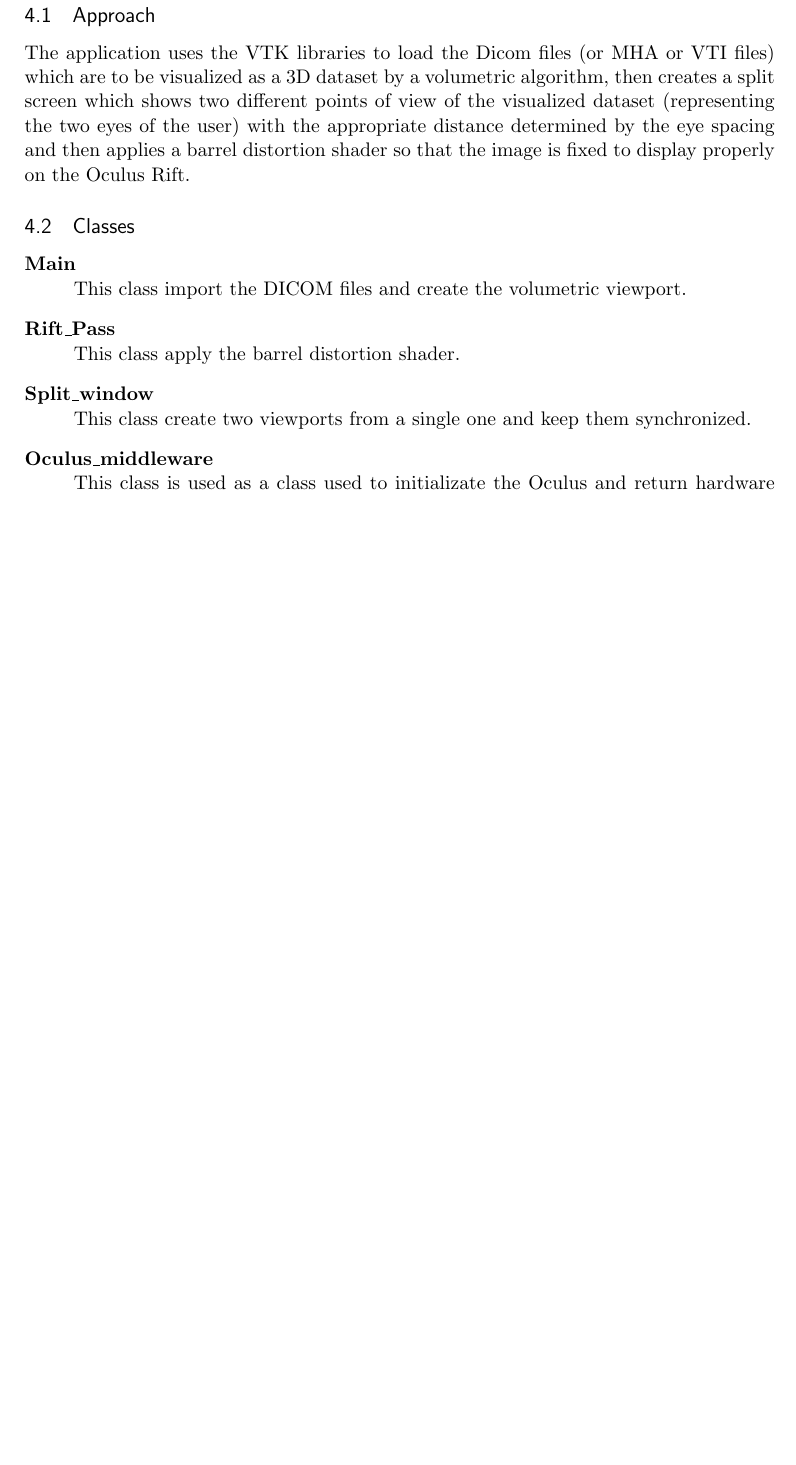
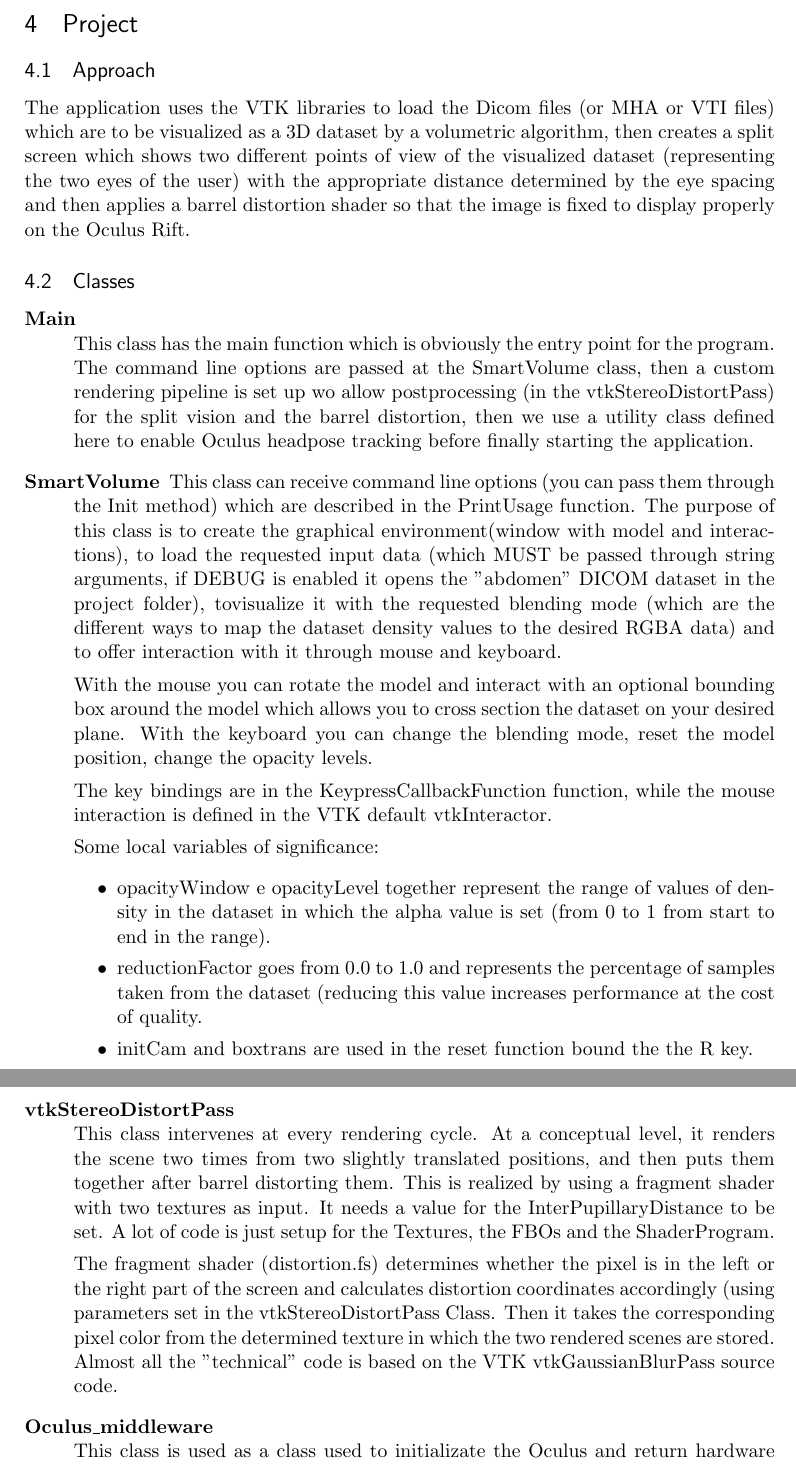
Before and after one commit to godimarcovr/godimarcovr.github.io, a LaTeX document (tesi.tex): part of page 5 of 8 before the commit and two parts of pages 5 and 6 of 9 after it, the two joined at a grey line, cut at the place of the change, the shorter picture padded with empty space. Compiled offline with pdfLaTeX.

Commit message:
Spiegate meglio le classi a livello concettuale, TODO per cesco rift_middleware

```diff
--- a/tesi.tex
+++ b/tesi.tex
@@ -177,13 +177,30 @@ The application uses the VTK libraries to load the Dicom files (or MHA or VTI fi
 \begin{description}
 
 \item[Main] \hfill \\
-  This class import the DICOM files and create the volumetric viewport.
-   \item[Rift\_Pass] \hfill \\
-  This class apply the barrel distortion shader.
-  \item[Split\_window] \hfill \\
-  This class create two viewports from a single one and keep them synchronized.
-  \item[Oculus\_middleware] \hfill \\
-  This class is used as a class used to initializate the Oculus and return hardware related information such as the head pose and textures size.
+This class has the main function which is obviously the entry point for the program. The command line options are passed at the SmartVolume class, then a custom rendering pipeline is set up wo allow postprocessing (in the vtkStereoDistortPass) for the split vision and the barrel distortion, then we use a utility class defined here to enable Oculus headpose tracking before finally starting the application.
+
+\item [SmartVolume]
+This class can receive command line options (you can pass them through the Init method) which are described in the PrintUsage function. The purpose of this class is to create the graphical environment(window with model and interactions), to load the requested input data (which MUST be passed through string arguments, if DEBUG is enabled it opens the "abdomen" DICOM dataset in the project folder), tovisualize it with the requested blending mode (which are the different ways to map the dataset density values to the desired RGBA data) and to offer interaction with it through mouse and keyboard.
+
+With the mouse you can rotate the model and interact with an optional bounding box around the model which allows you to cross section the dataset on your desired plane.
+With the keyboard you can change the blending mode, reset the model position, change the opacity levels.
+
+The key bindings are in the KeypressCallbackFunction function, while the mouse interaction is defined in the VTK default  vtkInteractor.
+
+Some local variables of significance:
+\begin{itemize}
+\item opacityWindow e opacityLevel together represent the range of values of density in the dataset in which the alpha value is set (from 0 to 1 from start to end in the range).
+\item reductionFactor goes from 0.0 to 1.0 and represents the percentage of samples taken from the dataset (reducing this value increases performance at the cost of quality.
+\item initCam and boxtrans are used in the reset function bound the the R key.
+\end{itemize}
+\item[vtkStereoDistortPass] \hfill \\
+This class intervenes at every rendering cycle. At a conceptual level, it renders the scene two times from two slightly translated positions, and then puts them together after barrel distorting them.
+This is realized by using a fragment shader with two textures as input. It needs a value for the InterPupillaryDistance to be set. A lot of code is just setup for the Textures, the FBOs and the ShaderProgram.
+
+The fragment shader (distortion.fs) determines whether the pixel is in the left or the right part of the screen and calculates distortion coordinates accordingly (using parameters set in the vtkStereoDistortPass Class. Then it takes the corresponding pixel color from the determined texture in which the two rendered scenes are stored.
+Almost all the "technical" code is based on the VTK vtkGaussianBlurPass source code.
+\item[Oculus\_middleware] \hfill \\
+This class is used as a class used to initializate the Oculus and return hardware related information such as the head pose and textures size.
 
 \end{description}
 
```
Also changed, not shown: tesi.pdf, tesi.tex (8 more changed lines), 4 other files.
